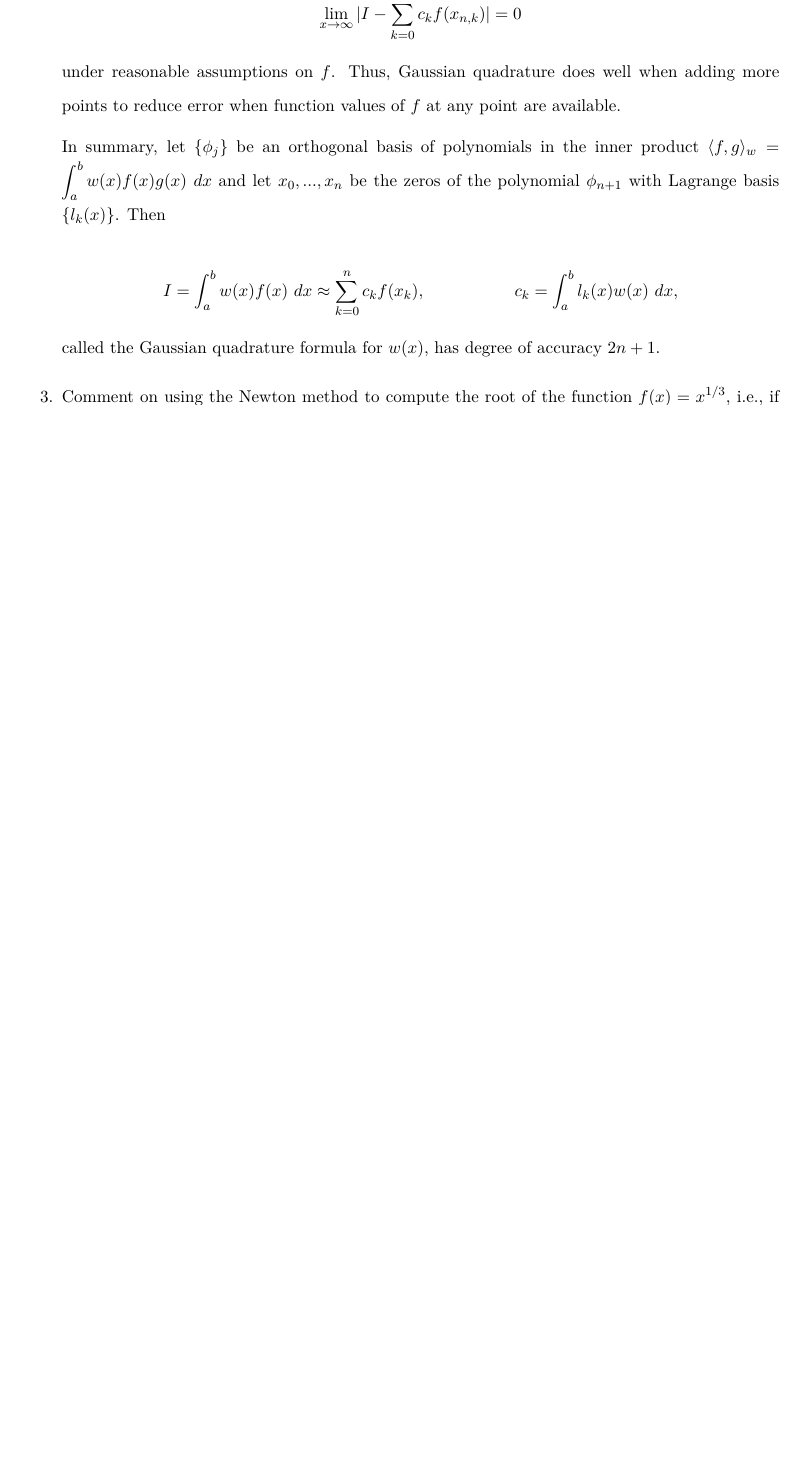
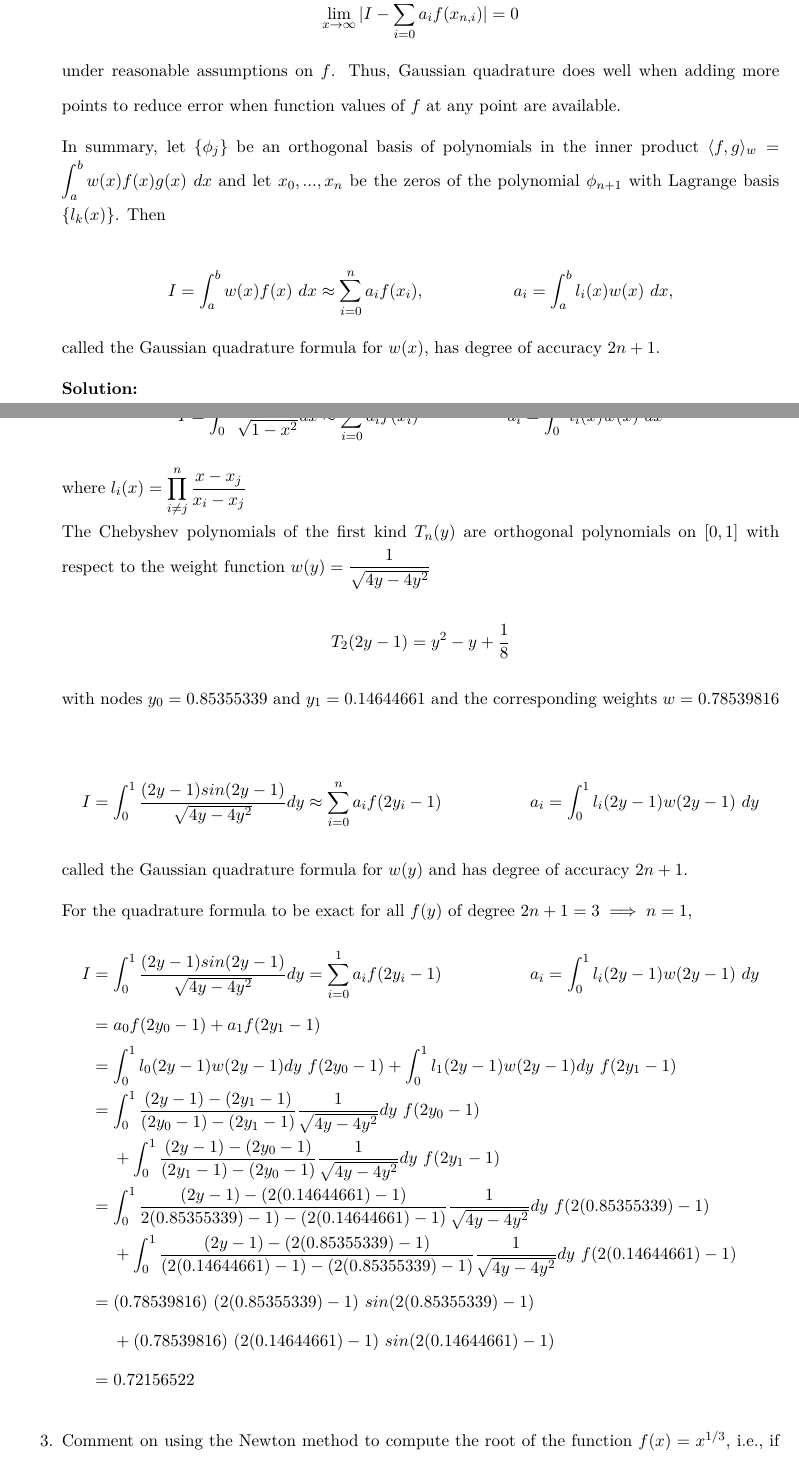
Before and after one commit to dsarvan/nmsc, a LaTeX document (Endsem/Endsem.tex): part of page 4 of 16 before the commit and two parts of pages 4 and 5 of 16 after it, the two joined at a grey line, cut so that both start at the same text, the shorter picture padded with empty space. Compiled offline with pdfLaTeX.

Commit message:
added solution to question 2(c)

```diff
--- a/Endsem/Endsem.tex
+++ b/Endsem/Endsem.tex
@@ -226,6 +226,6 @@
 
     \begin{equation*}
-    \lim_{x\to\infty} |I - \sum_{k=0}^{n} c_{k} f(x_{n,k})| = 0
+    \lim_{x\to\infty} |I - \sum_{i=0}^{n} a_{i} f(x_{n,i})| = 0
     \end{equation*}
 
     under reasonable assumptions on $f$. Thus, Gaussian quadrature does well when adding more points to reduce error when function values of $f$ at any point are available.
@@ -233,16 +233,49 @@
     In summary, let $\{\phi_{j}\}$ be an orthogonal basis of polynomials in the inner product $\langle f, g \rangle_{w} = \displaystyle \int_{a}^{b} w(x) f(x) g(x)\ dx$ and let $x_{0},...,x_{n}$ be the zeros of the polynomial $\phi_{n+1}$ with Lagrange basis $\{l_{k}(x)\}$. Then
 
     \begin{equation*}
-    I = \int_{a}^{b} w(x) f(x)\ dx \approx \sum_{k=0}^{n} c_{k} f(x_{k}), \hspace{2cm} c_{k} = \int_{a}^{b} l_{k}(x) w(x)\ dx,
+    I = \int_{a}^{b} w(x) f(x)\ dx \approx \sum_{i=0}^{n} a_{i} f(x_{i}), \hspace{2cm} a_{i} = \int_{a}^{b} l_{i}(x) w(x)\ dx,
     \end{equation*}
 
     called the Gaussian quadrature formula for $w(x)$, has degree of accuracy $2n+1$.
 
 
+    \textbf{Solution:}
 
+    \begin{equation*}
+    I = \int_{0}^{1} \frac{x sin(x)}{\sqrt{1-x^2}} dx \approx \sum_{i=0}^{n} a_{i} f(x_{i}) \hspace{2cm} a_{i} = \int_{0}^{1} l_{i}(x) w(x)\ dx
+    \end{equation*}
 
+    where $l_{i}(x) = \displaystyle \prod_{i \neq j}^{n} \frac{x - x_{j}}{x_{i} - x_{j}}$
 
+    The Chebyshev polynomials of the first kind $T_{n}(y)$ are orthogonal polynomials on $[0, 1]$ with respect to the weight function $w(y) = \displaystyle \frac{1}{\sqrt{4y-4y^2}}$
 
+    \begin{equation*}
+    T_{2}(2y-1) = y^{2} - y + \frac{1}{8}
+    \end{equation*}
+
+    with nodes $y_{0} = 0.85355339$ and $y_{1} = 0.14644661$ and the corresponding weights $w = 0.78539816$
+
+    \begin{equation*}
+    I = \int_{0}^{1} \frac{(2y-1) sin(2y-1)}{\sqrt{4y-4y^2}} dy \approx \sum_{i=0}^{n} a_{i} f(2y_{i} - 1) \hspace{2cm} a_{i} = \int_{0}^{1} l_{i}(2y-1) w(2y-1)\ dy
+    \end{equation*}
+
+    called the Gaussian quadrature formula for $w(y)$ and has degree of accuracy $2n + 1$.
+
+    For the quadrature formula to be exact for all $f(y)$ of degree $2n+1 = 3 \implies n = 1$,
+    \begin{equation*}
+    \begin{aligned}
+    I &= \int_{0}^{1} \frac{(2y-1) sin(2y-1)}{\sqrt{4y-4y^2}} dy = \sum_{i=0}^{1} a_{i} f(2y_{i} - 1) \hspace{2cm} a_{i} = \int_{0}^{1} l_{i}(2y-1) w(2y-1)\ dy \\
+    &= a_{0} f(2y_{0} - 1) + a_{1} f(2y_{1} - 1) \\
+    &= \int_{0}^{1} l_{0}(2y-1) w(2y-1) dy\ f(2y_{0} - 1) + \int_{0}^{1} l_{1}(2y-1) w(2y-1) dy\ f(2y_{1} - 1) \\
+    &= \int_{0}^{1} \frac{(2y-1)-(2y_{1}-1)}{(2y_{0}-1)-(2y_{1}-1)} \frac{1}{\sqrt{4y-4y^2}} dy\ f(2y_{0} - 1) \\
+    & \hspace{0.5cm} + \int_{0}^{1} \frac{(2y-1)-(2y_{0}-1)}{(2y_{1}-1)-(2y_{0}-1)} \frac{1}{\sqrt{4y-4y^2}} dy\ f(2y_{1} - 1) \\
+    &= \int_{0}^{1} \frac{(2y-1)-(2(0.14644661)-1)}{2(0.85355339)-1)-(2(0.14644661)-1)} \frac{1}{\sqrt{4y-4y^2}} dy\ f(2(0.85355339)-1) \\
+    & \hspace{0.5cm} + \int_{0}^{1} \frac{(2y-1)-(2(0.85355339)-1)}{(2(0.14644661)-1)-(2(0.85355339)-1)} \frac{1}{\sqrt{4y-4y^2}} dy\ f(2(0.14644661)-1) \\
+    &= (0.78539816)\ (2(0.85355339)-1)\ sin(2(0.85355339)-1) \\
+    & \hspace{0.5cm} + (0.78539816)\ (2(0.14644661)-1)\ sin(2(0.14644661)-1) \\
+    &= 0.72156522
+    \end{aligned}
+    \end{equation*}
 
 
 
```
Also changed, not shown: Endsem/Endsem.tex (20 more changed lines).
